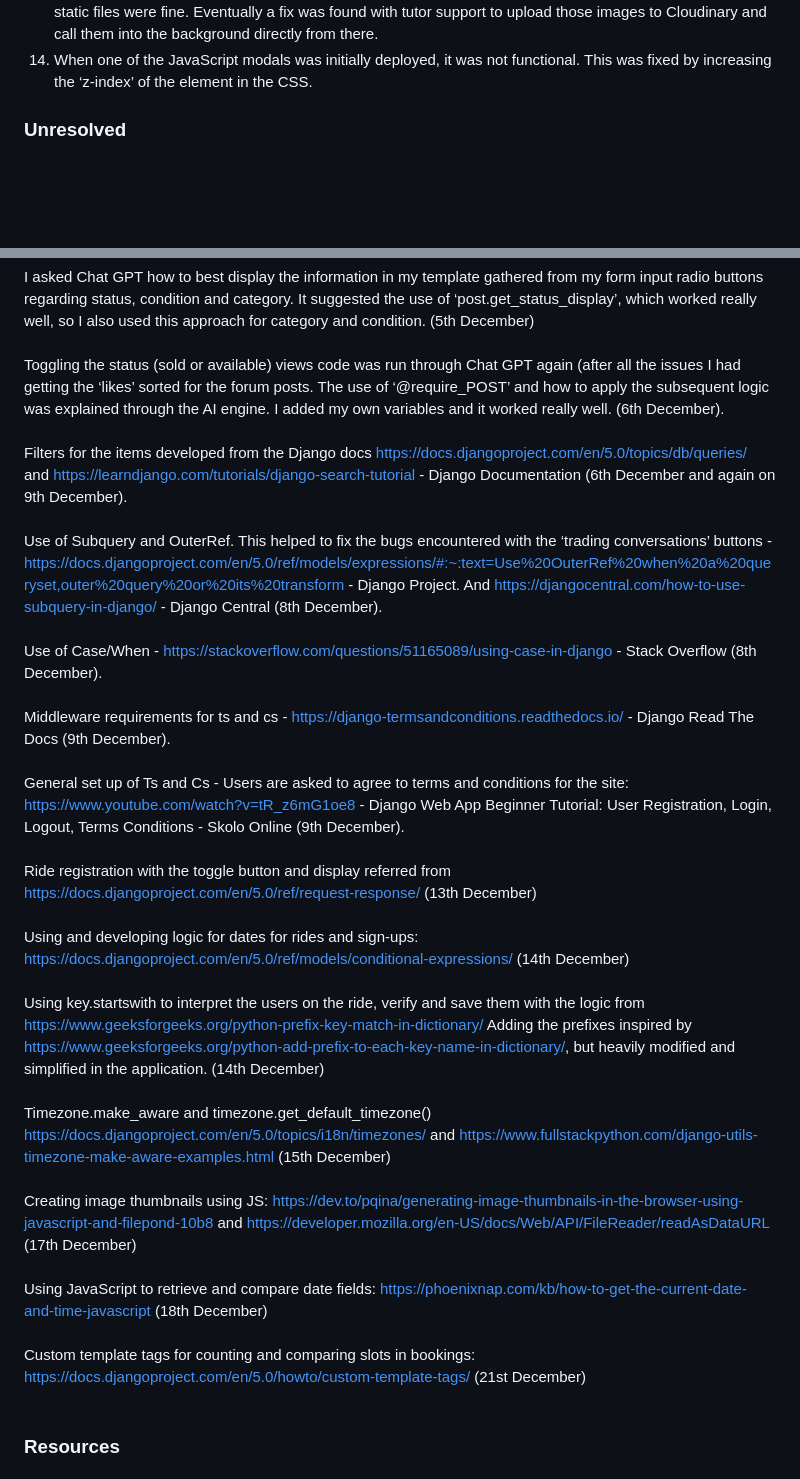
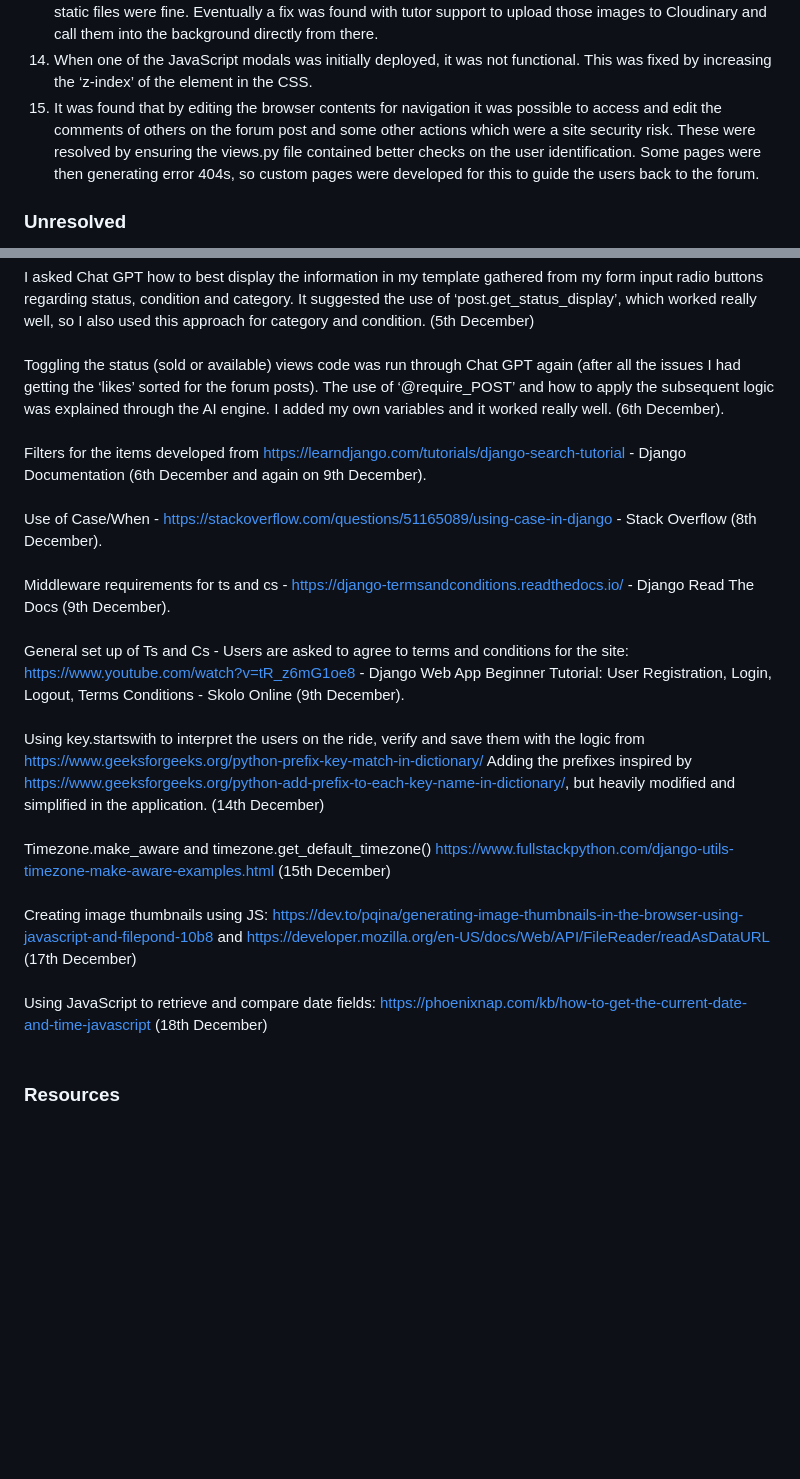
Before and after one commit to ajmccredie/cycle-connect, a Markdown page: README.md, 2 parts joined by grey strips. Rendered like a GitHub page; blank space fills up the shorter version.

Commit message:
Update readme for new bug fix

```diff
--- a/README.md
+++ b/README.md
@@ -450,6 +450,7 @@ The more persistent and time-consuming bugs are listed below:
 12.	Issues with forms and the ways they were displaying were initially fixed using the ‘FormHelper’, which was then extended to look at individual fields. This approach was also then taken in the templates and the increased control over the labels, inputs and validation overcame the majority of the issues faced.
 13.	When the project was nearing completion and a deployment attempt was made in Heroku with `DEBUG=False` all the images called through the CSS (the background images) disappeared. The rest of the static files were fine. Eventually a fix was found with tutor support to upload those images to Cloudinary and call them into the background directly from there.
 14.	When one of the JavaScript modals was initially deployed, it was not functional. This was fixed by increasing the ‘z-index’ of the element in the CSS.
+15. It was found that by editing the browser contents for navigation it was possible to access and edit the comments of others on the forum post and some other actions which were a site security risk. These were resolved by ensuring the views.py file contained better checks on the user identification. Some pages were then generating error 404s, so custom pages were developed for this to guide the users back to the forum.
 
 ### Unresolved
 Some automated tests were written, but were not able to be used due to persistent issue in redirecting to the test database. I tried a number of fixes for this after extensive online research, but eventually decided to settle for manual testing.
@@ -579,11 +574,9 @@ I imported Pillow after reading some comments in various Python forums (and from
 <br><br>
 I asked Chat GPT how to best display the information in my template gathered from my form input radio buttons regarding status, condition and category. It suggested the use of ‘post.get_status_display’, which worked really well, so I also used this approach for category and condition. (5th December)
 <br><br>
-Toggling the status (sold or available) views code was run through Chat GPT again (after all the issues I had getting the ‘likes’ sorted for the forum posts. The use of ‘@require_POST’ and how to apply the subsequent logic was explained through the AI engine. I added my own variables and it worked really well.  (6th December).
+Toggling the status (sold or available) views code was run through Chat GPT again (after all the issues I had getting the ‘likes’ sorted for the forum posts). The use of ‘@require_POST’ and how to apply the subsequent logic was explained through the AI engine. I added my own variables and it worked really well.  (6th December).
 <br><br>
-Filters for the items developed from the Django docs https://docs.djangoproject.com/en/5.0/topics/db/queries/ and https://learndjango.com/tutorials/django-search-tutorial - Django Documentation (6th December and again on 9th December).
-<br><br>
-Use of Subquery and OuterRef. This helped to fix the bugs encountered with the ‘trading conversations’ buttons - https://docs.djangoproject.com/en/5.0/ref/models/expressions/#:~:text=Use%20OuterRef%20when%20a%20queryset,outer%20query%20or%20its%20transform - Django Project. And https://djangocentral.com/how-to-use-subquery-in-django/ - Django Central (8th December).
+Filters for the items developed from https://learndjango.com/tutorials/django-search-tutorial - Django Documentation (6th December and again on 9th December).
 <br><br>
 Use of Case/When - https://stackoverflow.com/questions/51165089/using-case-in-django - Stack Overflow (8th December).
 <br><br>
@@ -591,19 +584,13 @@ Middleware requirements for ts and cs - https://django-termsandconditions.readth
 <br><br>
 General set up of Ts and Cs - Users are asked to agree to terms and conditions for the site: https://www.youtube.com/watch?v=tR_z6mG1oe8 - Django Web App Beginner Tutorial: User Registration, Login, Logout, Terms Conditions - Skolo Online (9th December).
 <br><br>
-Ride registration with the toggle button and display referred from https://docs.djangoproject.com/en/5.0/ref/request-response/ (13th December)
-<br><br>
-Using and developing logic for dates for rides and sign-ups: https://docs.djangoproject.com/en/5.0/ref/models/conditional-expressions/ (14th December)
-<br><br>
 Using key.startswith to interpret the users on the ride, verify and save them with the logic from https://www.geeksforgeeks.org/python-prefix-key-match-in-dictionary/ Adding the prefixes inspired by https://www.geeksforgeeks.org/python-add-prefix-to-each-key-name-in-dictionary/, but heavily modified and simplified in the application. (14th December)
 <br><br>
-Timezone.make_aware and timezone.get_default_timezone() https://docs.djangoproject.com/en/5.0/topics/i18n/timezones/ and https://www.fullstackpython.com/django-utils-timezone-make-aware-examples.html (15th December)
+Timezone.make_aware and timezone.get_default_timezone() https://www.fullstackpython.com/django-utils-timezone-make-aware-examples.html (15th December)
 <br><br>
 Creating image thumbnails using JS: https://dev.to/pqina/generating-image-thumbnails-in-the-browser-using-javascript-and-filepond-10b8 and https://developer.mozilla.org/en-US/docs/Web/API/FileReader/readAsDataURL (17th December)
 <br><br>
 Using JavaScript to retrieve and compare date fields: https://phoenixnap.com/kb/how-to-get-the-current-date-and-time-javascript (18th December)
-<br><br>
-Custom template tags for counting and comparing slots in bookings: https://docs.djangoproject.com/en/5.0/howto/custom-template-tags/ (21st December)
 <br><br>
 
 ### Resources
```
Also changed, not shown: other parts of README.md (+1 -7 lines).
